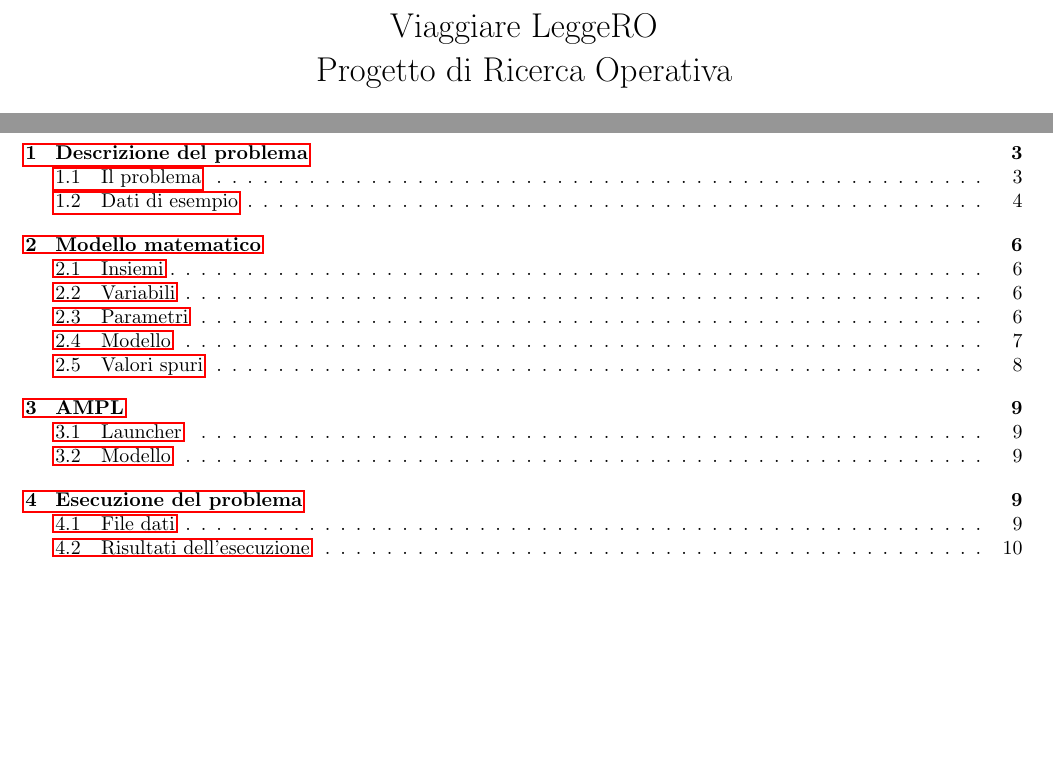
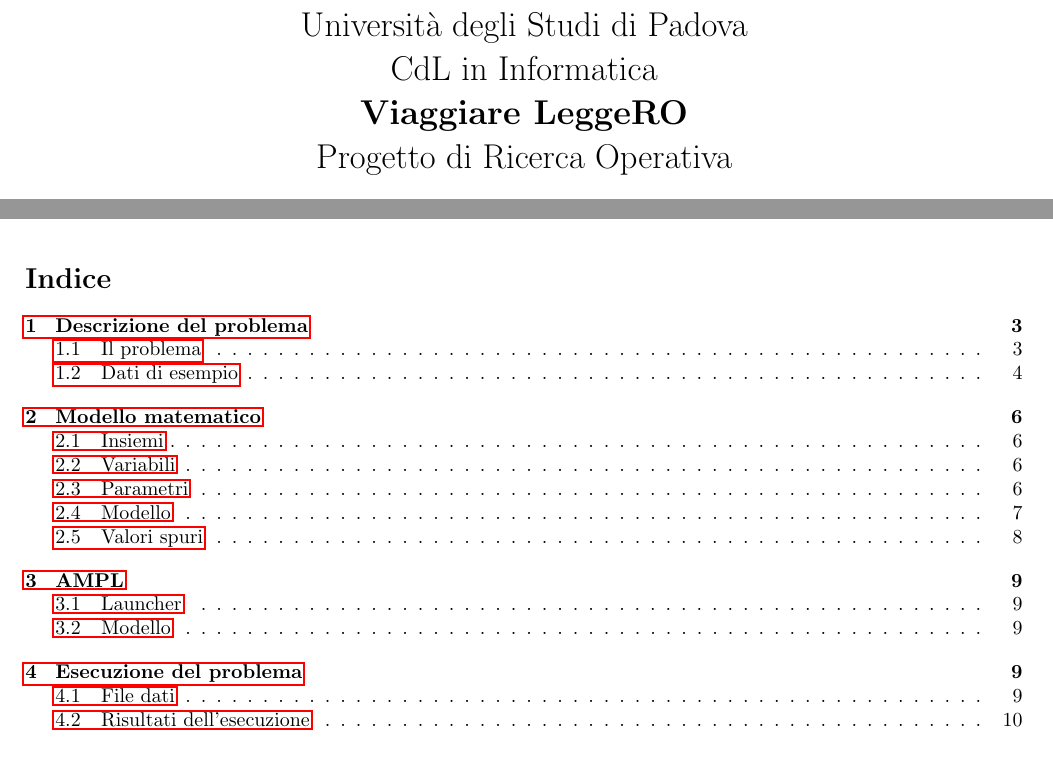
Before and after one commit to TommasoAzz/ViaggiareLeggeRO, a LaTeX paper (Relazione/main.tex, which reads Relazione/LaTexStyle.sty): two parts of pages 1 and 2 of 13, joined at a grey line, cut at the place of the change, the shorter picture padded with empty space. Compiled offline with pdfLaTeX.

Commit message:
Aggiornata copertina relazione

```diff
--- a/Relazione/LaTexStyle.sty
+++ b/Relazione/LaTexStyle.sty
@@ -1,6 +1,7 @@
 \ProvidesPackage{LaTexStyle}
 \usepackage[left=2cm, right=2cm, top=3cm, bottom=3cm]{geometry}
 \usepackage[utf8]{inputenc}
+\usepackage[italian]{babel}
 \usepackage{subfiles}
 \usepackage{flafter}
 \usepackage{graphicx}
@@ -15,5 +16,16 @@
 \usepackage{verbatim}
 \usepackage{xcolor}
 \usepackage[most]{tcolorbox}
+\usepackage{lastpage}
+\usepackage{fancyhdr}
+
+\pagestyle{fancy}
+\renewcommand{\footrulewidth}{0.4pt}
+\fancyhf{}
+\fancyhead[L]{Viaggiare LeggeRO}
+\fancyhead[R]{Progetto di Ricerca Operativa}
+\fancyfoot[L]{Tommaso Azzalin}
+\fancyfoot[R]{Pagina \thepage\ di \pageref{LastPage}}
+\setlength{\headheight}{13.6pt}
 
 \newcommand{\e}[1]{#1 \euro{}}
--- a/Relazione/main.tex
+++ b/Relazione/main.tex
@@ -1,10 +1,13 @@
 \documentclass[10pt]{article}
 \usepackage{LaTexStyle}
 
-\title{Viaggiare LeggeRO \\ Progetto di Ricerca Operativa}
+\title{Università degli Studi di Padova \\ CdL in Informatica \\ \textbf{Viaggiare LeggeRO} \\ Progetto di Ricerca Operativa}
 \author{Tommaso Azzalin, matricola 1169740}
 \date{A.A. 2019/2020}
 \begin{document}
+
+\renewcommand{\abstractname}{Abstract}
+\renewcommand{\contentsname}{Indice}
 
 \maketitle
 \begin{abstract}
```
Also changed, not shown: Relazione/main.tex (3 more changed lines).
